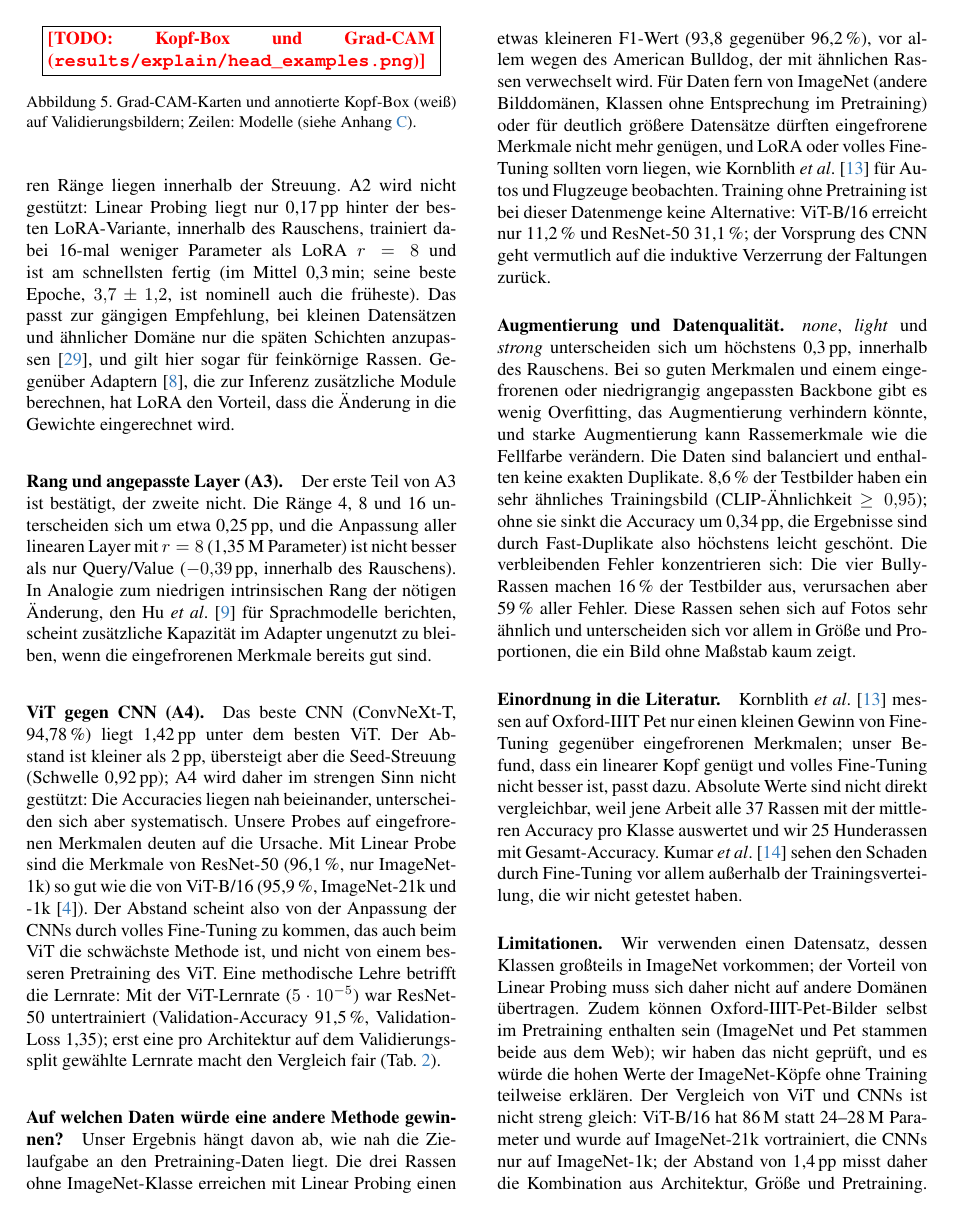
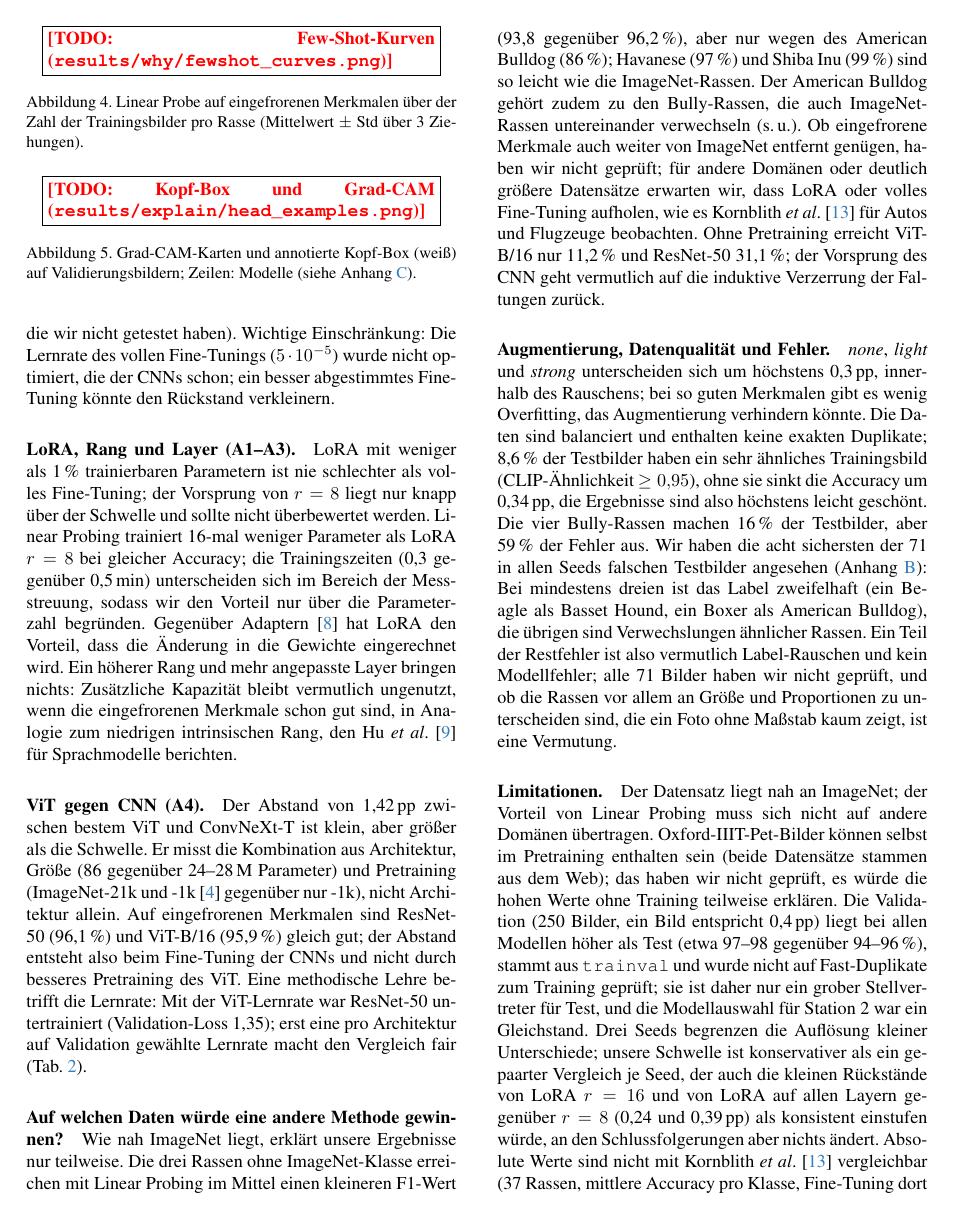
Before and after one commit to hsbi-dlcv-eskeif-dawalibi/hunderassen-vit, a LaTeX paper (paper/ms1/main.tex, which reads paper/ms1/sec/5_discussion.tex): page 5 of 9. Compiled offline with pdfLaTeX; a LaTeX package or settings file that is missing is left out.

Commit message:
docs(paper): address content review - hypothesis table, softer ImageNet claim, limitations, label-noise check

```diff
--- a/paper/ms1/sec/5_discussion.tex
+++ b/paper/ms1/sec/5_discussion.tex
@@ -27,3 +43,8 @@ Trainingsverfahren, der Vergleich ist daher nur ein Hinweis).
+außerhalb der Trainingsverteilung, die wir nicht getestet haben). Wichtige Einschränkung: Die Lernrate des
+vollen Fine-Tunings ($5\cdot10^{-5}$) wurde nicht optimiert, die der CNNs schon; ein besser abgestimmtes
+Fine-Tuning könnte den Rückstand verkleinern.
+
+\begin{figure}[t]
   \centering
   \resultfigure{why/fewshot_curves.png}{\linewidth}{Few-Shot-Kurven}
   \caption{Linear Probe auf eingefrorenen Merkmalen über der Zahl der Trainingsbilder pro Rasse
@@ -44,64 +62,55 @@ Fine-Tuning, und LoRA $r=8$ ist sogar besser ($+0{,}82$\,pp bei einer Schwelle v
-0,78\,pp); die anderen Ränge liegen innerhalb der Streuung. A2 wird nicht gestützt: Linear Probing liegt nur
-0,17\,pp hinter der besten LoRA-Variante, innerhalb des Rauschens, trainiert dabei 16-mal weniger
-Parameter als LoRA $r=8$ und ist am schnellsten fertig (im Mittel 0,3\,min; seine beste Epoche,
-$3{,}7\pm1{,}2$, ist nominell auch die früheste). Das passt zur gängigen Empfehlung, bei kleinen Datensätzen
-und ähnlicher Domäne nur die späten Schichten anzupassen~\cite{yosinski2014transferable}, und gilt hier
-sogar für feinkörnige Rassen. Gegenüber Adaptern~\cite{houlsby2019adapter}, die zur Inferenz zusätzliche
-Module berechnen, hat LoRA den Vorteil, dass die Änderung in die Gewichte eingerechnet wird.
-
-\paragraph{Rang und angepasste Layer (A3).}
-Der erste Teil von A3 ist bestätigt, der zweite nicht. Die Ränge 4, 8 und 16 unterscheiden sich um etwa
-0,25\,pp, und die Anpassung aller linearen Layer mit $r=8$ (1,35\,M Parameter) ist nicht besser als nur
-Query/Value ($-0{,}39$\,pp, innerhalb des Rauschens). In Analogie zum niedrigen intrinsischen Rang der
-nötigen Änderung, den Hu \etal~\cite{hu2022lora} für Sprachmodelle berichten, scheint zusätzliche
-Kapazität im Adapter ungenutzt zu bleiben, wenn die eingefrorenen Merkmale bereits gut sind.
+\paragraph{LoRA, Rang und Layer (A1--A3).}
+LoRA mit weniger als 1\,\% trainierbaren Parametern ist nie schlechter als volles Fine-Tuning; der Vorsprung
+von $r=8$ liegt nur knapp über der Schwelle und sollte nicht überbewertet werden. Linear Probing trainiert
+16-mal weniger Parameter als LoRA $r=8$ bei gleicher Accuracy; die Trainingszeiten (0,3 gegenüber 0,5\,min)
+unterscheiden sich im Bereich der Messstreuung, sodass wir den Vorteil nur über die Parameterzahl begründen.
+Gegenüber Adaptern~\cite{houlsby2019adapter} hat LoRA den Vorteil, dass die Änderung in die Gewichte
+eingerechnet wird. Ein höherer Rang und mehr angepasste Layer bringen nichts: Zusätzliche Kapazität bleibt
+vermutlich ungenutzt, wenn die eingefrorenen Merkmale schon gut sind, in Analogie zum niedrigen
+intrinsischen Rang, den Hu \etal~\cite{hu2022lora} für Sprachmodelle berichten.
 
 \paragraph{ViT gegen CNN (A4).}
-Das beste CNN (ConvNeXt-T, 94,78\,\%) liegt 1,42\,pp unter dem besten ViT. Der Abstand ist kleiner als
-2\,pp, übersteigt aber die Seed-Streuung (Schwelle 0,92\,pp); A4 wird daher im strengen Sinn nicht gestützt:
-Die Accuracies liegen nah beieinander, unterscheiden sich aber systematisch. Unsere Probes auf
-eingefrorenen Merkmalen deuten auf die Ursache. Mit Linear Probe sind die Merkmale von ResNet-50
-(96,1\,\%, nur ImageNet-1k) so gut wie die von ViT-B/16 (95,9\,\%, ImageNet-21k und -1k~\cite{deng2009imagenet}). Der Abstand
-scheint also von der Anpassung der CNNs durch volles Fine-Tuning zu kommen, das auch beim ViT die
-schwächste Methode ist, und nicht von einem besseren Pretraining des ViT. Eine methodische Lehre betrifft
-die Lernrate: Mit der ViT-Lernrate ($5\cdot10^{-5}$) war ResNet-50 untertrainiert (Validation-Accuracy
-91,5\,\%, Validation-Loss 1,35); erst eine pro Architektur auf dem Validierungssplit gewählte Lernrate
-macht den Vergleich fair (\cref{tab:lr}).
+Der Abstand von 1,42\,pp zwischen bestem ViT und ConvNeXt-T ist klein, aber größer als die Schwelle. Er
+misst die Kombination aus Architektur, Größe (86 gegenüber 24--28\,M Parameter) und Pretraining
+(ImageNet-21k und -1k~\cite{deng2009imagenet} gegenüber nur -1k), nicht Architektur allein. Auf
+eingefrorenen Merkmalen sind ResNet-50 (96,1\,\%) und ViT-B/16 (95,9\,\%) gleich gut; der Abstand
+entsteht also beim Fine-Tuning der CNNs und nicht durch besseres Pretraining des ViT. Eine methodische
+Lehre betrifft die Lernrate: Mit der ViT-Lernrate war ResNet-50 untertrainiert (Validation-Loss 1,35); erst
+eine pro Architektur auf Validation gewählte Lernrate macht den Vergleich fair (\cref{tab:lr}).
 
 \paragraph{Auf welchen Daten würde eine andere Methode gewinnen?}
-Unser Ergebnis hängt davon ab, wie nah die Zielaufgabe an den Pretraining-Daten liegt. Die drei Rassen
-ohne ImageNet-Klasse erreichen mit Linear Probing einen etwas kleineren F1-Wert (93,8 gegenüber
-96,2\,\%), vor allem wegen des American Bulldog, der mit ähnlichen Rassen verwechselt wird. Für Daten fern
-von ImageNet (andere Bilddomänen, Klassen ohne Entsprechung im Pretraining) oder für deutlich größere
-Datensätze dürften eingefrorene Merkmale nicht mehr genügen, und LoRA oder volles Fine-Tuning sollten
-vorn liegen, wie Kornblith \etal~\cite{kornblith2019transfer} für Autos und Flugzeuge beobachten. Training ohne Pretraining ist bei dieser Datenmenge keine
-Alternative: ViT-B/16 erreicht nur 11,2\,\% und ResNet-50 31,1\,\%; der Vorsprung des CNN geht
-vermutlich auf die induktive Verzerrung der Faltungen zurück.
+Wie nah ImageNet liegt, erklärt unsere Ergebnisse nur teilweise. Die drei Rassen ohne ImageNet-Klasse
+erreichen mit Linear Probing im Mittel einen kleineren F1-Wert (93,8 gegenüber 96,2\,\%), aber nur wegen des
+American Bulldog (86\,\%); Havanese (97\,\%) und Shiba Inu (99\,\%) sind so leicht wie die ImageNet-Rassen.
+Der American Bulldog gehört zudem zu den Bully-Rassen, die auch ImageNet-Rassen untereinander verwechseln
+(s.\,u.). Ob eingefrorene Merkmale auch weiter von ImageNet entfernt genügen, haben wir nicht geprüft;
+für andere Domänen oder deutlich größere Datensätze erwarten wir, dass LoRA oder volles Fine-Tuning
+aufholen, wie es Kornblith \etal~\cite{kornblith2019transfer} für Autos und Flugzeuge beobachten. Ohne
+Pretraining erreicht ViT-B/16 nur 11,2\,\% und ResNet-50 31,1\,\%; der Vorsprung des CNN geht vermutlich auf
+die induktive Verzerrung der Faltungen zurück.
 
-\paragraph{Augmentierung und Datenqualität.}
-\emph{none}, \emph{light} und \emph{strong} unterscheiden sich um höchstens 0,3\,pp, innerhalb des
-Rauschens. Bei so guten Merkmalen und einem eingefrorenen oder niedrigrangig angepassten Backbone gibt es
-wenig Overfitting, das Augmentierung verhindern könnte, und starke Augmentierung kann Rassemerkmale wie
-die Fellfarbe verändern. Die Daten sind balanciert und enthalten keine exakten Duplikate. 8,6\,\% der
-Testbilder haben ein sehr ähnliches Trainingsbild (CLIP-Ähnlichkeit $\geq0{,}95$); ohne sie sinkt die
-Accuracy um 0,34\,pp, die Ergebnisse sind durch Fast-Duplikate also höchstens leicht geschönt. Die
-verbleibenden Fehler konzentrieren sich: Die vier Bully-Rassen machen 16\,\% der Testbilder aus,
-verursachen aber 59\,\% aller Fehler. Diese Rassen sehen sich auf Fotos sehr ähnlich und unterscheiden
-sich vor allem in Größe und Proportionen, die ein Bild ohne Maßstab kaum zeigt.
-
-\paragraph{Einordnung in die Literatur.}
-Kornblith \etal~\cite{kornblith2019transfer} messen auf Oxford-IIIT Pet nur einen kleinen Gewinn von
-Fine-Tuning gegenüber eingefrorenen Merkmalen; unser Befund, dass ein linearer Kopf genügt und volles
-Fine-Tuning nicht besser ist, passt dazu. Absolute Werte sind nicht direkt vergleichbar, weil jene Arbeit
-alle 37 Rassen mit der mittleren Accuracy pro Klasse auswertet und wir 25 Hunderassen mit Gesamt-Accuracy.
-Kumar \etal~\cite{kumar2022finetuning} sehen den Schaden durch Fine-Tuning vor allem außerhalb der
-Trainingsverteilung, die wir nicht getestet haben.
+\paragraph{Augmentierung, Datenqualität und Fehler.}
+\emph{none}, \emph{light} und \emph{strong} unterscheiden sich um höchstens 0,3\,pp, innerhalb des Rauschens;
+bei so guten Merkmalen gibt es wenig Overfitting, das Augmentierung verhindern könnte. Die Daten sind
+balanciert und enthalten keine exakten Duplikate; 8,6\,\% der Testbilder haben ein sehr ähnliches
+Trainingsbild (CLIP-Ähnlichkeit $\geq0{,}95$), ohne sie sinkt die Accuracy um 0,34\,pp, die Ergebnisse sind
+also höchstens leicht geschönt. Die vier Bully-Rassen machen 16\,\% der Testbilder, aber 59\,\% der Fehler
+aus. Wir haben die acht sichersten der 71 in allen Seeds falschen Testbilder angesehen (Anhang~\ref{sec:why}):
+Bei mindestens dreien ist das Label zweifelhaft (ein Beagle als Basset Hound, ein Boxer als American
+Bulldog), die übrigen sind Verwechslungen ähnlicher Rassen. Ein Teil der Restfehler ist also vermutlich
+Label-Rauschen und kein Modellfehler; alle 71 Bilder haben wir nicht geprüft, und ob die Rassen vor allem
+an Größe und Proportionen zu unterscheiden sind, die ein Foto ohne Maßstab kaum zeigt, ist eine
+Vermutung.
 
 \paragraph{Limitationen.}
-Wir verwenden einen Datensatz, dessen Klassen großteils in ImageNet vorkommen; der Vorteil von Linear
-Probing muss sich daher nicht auf andere Domänen übertragen. Zudem können Oxford-IIIT-Pet-Bilder selbst
-im Pretraining enthalten sein (ImageNet und Pet stammen beide aus dem Web); wir haben das nicht geprüft,
-und es würde die hohen Werte der ImageNet-Köpfe ohne Training teilweise erklären. Der Vergleich von ViT
-und CNNs ist nicht streng gleich: ViT-B/16 hat 86\,M statt 24--28\,M Parameter und wurde auf
-ImageNet-21k vortrainiert, die CNNs nur auf ImageNet-1k; der Abstand von 1,4\,pp misst daher die Kombination
-aus Architektur, Größe und Pretraining. Unsere Schwelle (Methode) ist konservativer als ein gepaarter
+Der Datensatz liegt nah an ImageNet; der Vorteil von Linear Probing muss sich nicht auf andere Domänen
+übertragen. Oxford-IIIT-Pet-Bilder können selbst im Pretraining enthalten sein (beide Datensätze stammen aus
+dem Web); das haben wir nicht geprüft, es würde die hohen Werte ohne Training teilweise erklären. Die
+Validation (250 Bilder, ein Bild entspricht 0,4\,pp) liegt bei allen Modellen höher als Test (etwa 97--98
+gegenüber 94--96\,\%), stammt aus \texttt{trainval} und wurde nicht auf Fast-Duplikate zum Training geprüft;
+sie ist daher nur ein grober Stellvertreter für Test, und die Modellauswahl für Station~2 war ein
+Gleichstand. Drei Seeds begrenzen die Auflösung kleiner Unterschiede; unsere Schwelle ist konservativer als
+ein gepaarter Vergleich je Seed, der auch die kleinen Rückstände von LoRA $r=16$ und von LoRA auf allen
+Layern gegenüber $r=8$ (0,24 und 0,39\,pp) als konsistent einstufen würde, an den Schlussfolgerungen aber
+nichts ändert. Absolute Werte sind nicht mit Kornblith \etal~\cite{kornblith2019transfer} vergleichbar
+(37 Rassen, mittlere Accuracy pro Klasse, Fine-Tuning dort ebenfalls nur klein auf Pets). Die
```
Also changed, not shown: paper/ms1/sec/0_abstract.tex (+7 -7 lines), paper/ms1/sec/X_appendix.tex (+11 -6 lines), paper/ms1/sec/5_discussion.tex (69 more changed lines).
